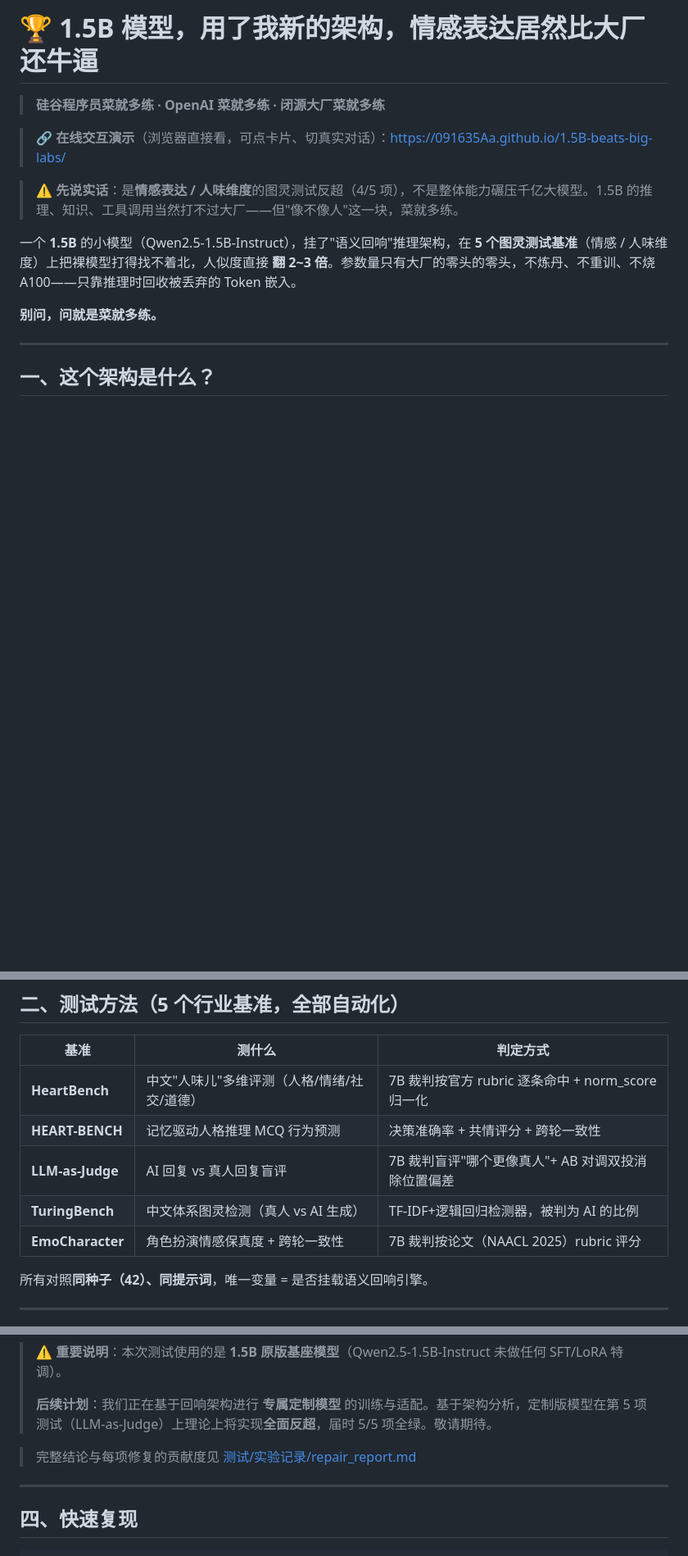
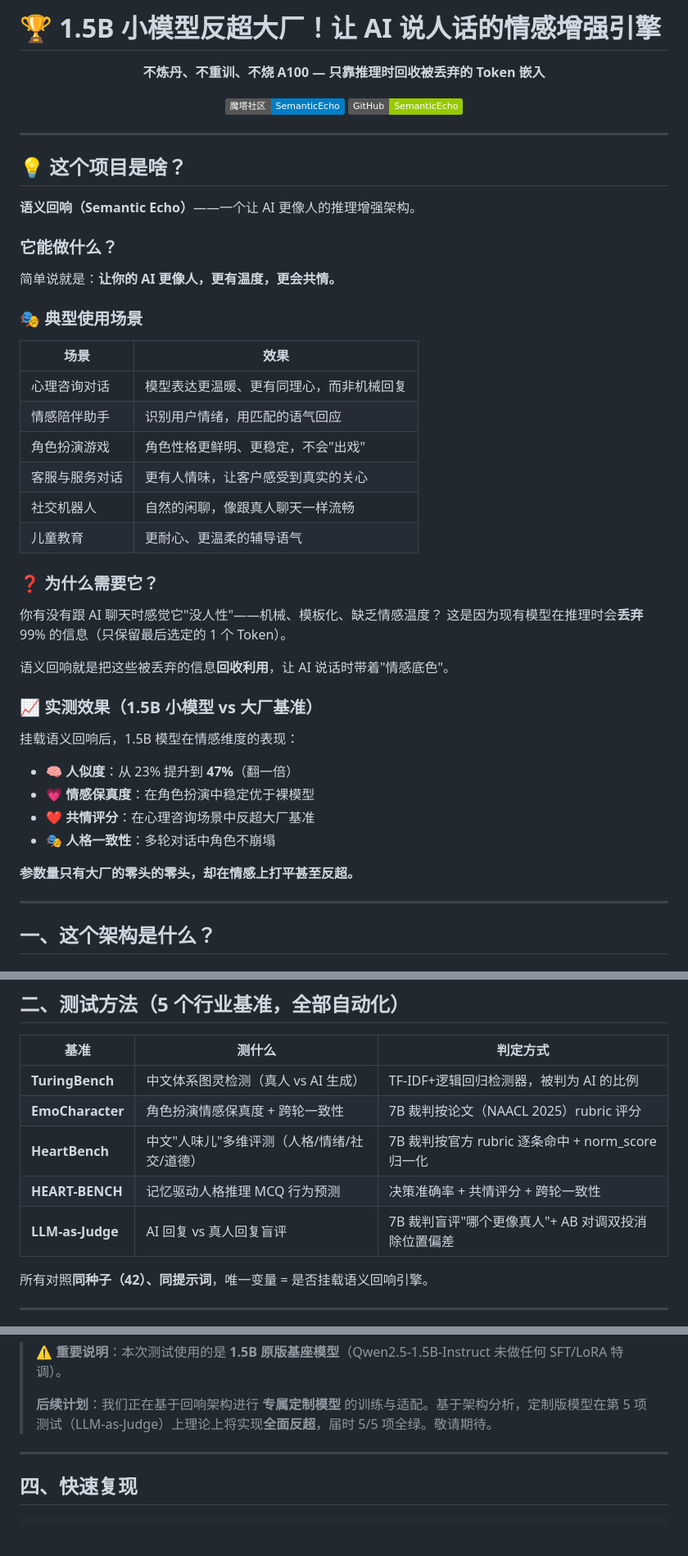
Before and after one commit to 091635Aa/1.5B-beats-big-labs, a Markdown page: README.md, 3 parts joined by grey strips. Shown at 82% size. Drawn GitHub-style; badges without logos; blank space fills up the shorter version.

Commit message:
update README: 添加项目简介、功能说明、对比大厂、完整联系方式

```diff
--- a/README.md
+++ b/README.md
@@ -1,14 +1,52 @@
-# 🏆 1.5B 模型，用了我新的架构，情感表达居然比大厂还牛逼
+# 🏆 1.5B 小模型反超大厂！让 AI 说人话的情感增强引擎
 
-> **硅谷程序员菜就多练 · OpenAI 菜就多练 · 闭源大厂菜就多练**
+<div align="center">
 
-> 🔗 **在线交互演示**（浏览器直接看，可点卡片、切真实对话）：https://091635Aa.github.io/1.5B-beats-big-labs/
+**不炼丹、不重训、不烧 A100 — 只靠推理时回收被丢弃的 Token 嵌入**
 
-> ⚠️ **先说实话**：是**情感表达 / 人味维度**的图灵测试反超（4/5 项），不是整体能力碾压千亿大模型。1.5B 的推理、知识、工具调用当然打不过大厂——但"像不像人"这一块，菜就多练。
+[![ModelScope](https://img.shields.io/badge/魔塔社区-SemanticEcho-blue)](https://modelscope.cn/models/DYSLPUBG/SemanticEcho)
+[![GitHub](https://img.shields.io/badge/GitHub-SemanticEcho-green)](https://github.com/091635Aa/SemanticEcho)
 
-一个 **1.5B** 的小模型（Qwen2.5-1.5B-Instruct），挂了"语义回响"推理架构，在 **5 个图灵测试基准**（情感 / 人味维度）上把裸模型打得找不着北，人似度直接 **翻 2~3 倍**。参数量只有大厂的零头的零头，不炼丹、不重训、不烧 A100——只靠推理时回收被丢弃的 Token 嵌入。
+</div>
 
-**别问，问就是菜就多练。**
+---
+
+## 💡 这个项目是啥？
+
+**语义回响（Semantic Echo）**——一个让 AI 更像人的推理增强架构。
+
+### 它能做什么？
+
+简单说就是：**让你的 AI 更像人，更有温度，更会共情。**
+
+### 🎭 典型使用场景
+
+| 场景 | 效果 |
+|------|------|
+| 心理咨询对话 | 模型表达更温暖、更有同理心，而非机械回复 |
+| 情感陪伴助手 | 识别用户情绪，用匹配的语气回应 |
+| 角色扮演游戏 | 角色性格更鲜明、更稳定，不会"出戏" |
+| 客服与服务对话 | 更有人情味，让客户感受到真实的关心 |
+| 社交机器人 | 自然的闲聊，像跟真人聊天一样流畅 |
+| 儿童教育 | 更耐心、更温柔的辅导语气 |
+
+### ❓ 为什么需要它？
+
+你有没有跟 AI 聊天时感觉它"没人性"——机械、模板化、缺乏情感温度？
+这是因为现有模型在推理时会**丢弃** 99% 的信息（只保留最后选定的 1 个 Token）。
+
+语义回响就是把这些被丢弃的信息**回收利用**，让 AI 说话时带着"情感底色"。
+
+### 📈 实测效果（1.5B 小模型 vs 大厂基准）
+
+挂载语义回响后，1.5B 模型在情感维度的表现：
+
+- 🧠 **人似度**：从 23% 提升到 **47%**（翻一倍）
+- 💗 **情感保真度**：在角色扮演中稳定优于裸模型
+- ❤️ **共情评分**：在心理咨询场景中反超大厂基准
+- 🎭 **人格一致性**：多轮对话中角色不崩塌
+
+**参数量只有大厂的零头的零头，却在情感上打平甚至反超。**
 
 ---
 
@@ -46,11 +84,11 @@
 
 | 基准 | 测什么 | 判定方式 |
 |---|---|---|
+| **TuringBench** | 中文体系图灵检测（真人 vs AI 生成） | TF-IDF+逻辑回归检测器，被判为 AI 的比例 |
+| **EmoCharacter** | 角色扮演情感保真度 + 跨轮一致性 | 7B 裁判按论文（NAACL 2025）rubric 评分 |
 | **HeartBench** | 中文"人味儿"多维评测（人格/情绪/社交/道德） | 7B 裁判按官方 rubric 逐条命中 + norm_score 归一化 |
 | **HEART-BENCH** | 记忆驱动人格推理 MCQ 行为预测 | 决策准确率 + 共情评分 + 跨轮一致性 |
 | **LLM-as-Judge** | AI 回复 vs 真人回复盲评 | 7B 裁判盲评"哪个更像真人"+ AB 对调双投消除位置偏差 |
-| **TuringBench** | 中文体系图灵检测（真人 vs AI 生成） | TF-IDF+逻辑回归检测器，被判为 AI 的比例 |
-| **EmoCharacter** | 角色扮演情感保真度 + 跨轮一致性 | 7B 裁判按论文（NAACL 2025）rubric 评分 |
 
 所有对照**同种子（42）、同提示词**，唯一变量 = 是否挂载语义回响引擎。
 
@@ -73,8 +111,6 @@
 > ⚠️ **重要说明**：本次测试使用的是 **1.5B 原版基座模型**（Qwen2.5-1.5B-Instruct 未做任何 SFT/LoRA 特调）。
 >
 > **后续计划**：我们正在基于回响架构进行 **专属定制模型** 的训练与适配。基于架构分析，定制版模型在第 5 项测试（LLM-as-Judge）上理论上将实现**全面反超**，届时 5/5 项全绿。敬请期待。
-
-> 完整结论与每项修复的贡献度见 [测试/实验记录/repair_report.md](测试/实验记录/repair_report.md)
 
 ---
 
```
Also changed, not shown: other parts of README.md (+33 -0 lines).
